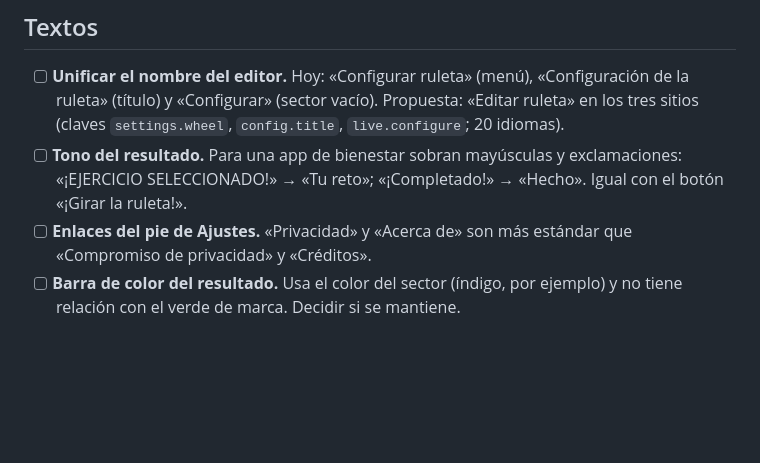
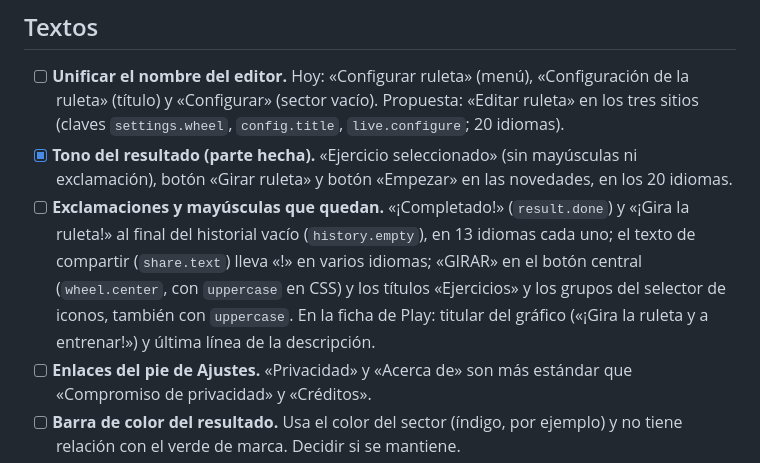
Before and after one commit to jabibi/gymroul, a Markdown page: PENDIENTE-DISENO.md, the part around the change. Drawn GitHub-style; blank space fills up the shorter version.

Commit message:
[IMP] Pendientes: lo que queda de exclamaciones y mayúsculas

```diff
--- a/PENDIENTE-DISENO.md
+++ b/PENDIENTE-DISENO.md
@@ -28,7 +28,8 @@ Leyenda: `[x]` hecho · `[ ]` pendiente de decidir o de hacer.
 ## Textos
 
 - [ ] **Unificar el nombre del editor.** Hoy: «Configurar ruleta» (menú), «Configuración de la ruleta» (título) y «Configurar» (sector vacío). Propuesta: «Editar ruleta» en los tres sitios (claves `settings.wheel`, `config.title`, `live.configure`; 20 idiomas).
-- [ ] **Tono del resultado.** Para una app de bienestar sobran mayúsculas y exclamaciones: «¡EJERCICIO SELECCIONADO!» → «Tu reto»; «¡Completado!» → «Hecho». Igual con el botón «¡Girar la ruleta!».
+- [x] **Tono del resultado (parte hecha).** «Ejercicio seleccionado» (sin mayúsculas ni exclamación), botón «Girar ruleta» y botón «Empezar» en las novedades, en los 20 idiomas.
+- [ ] **Exclamaciones y mayúsculas que quedan.** «¡Completado!» (`result.done`) y «¡Gira la ruleta!» al final del historial vacío (`history.empty`), en 13 idiomas cada uno; el texto de compartir (`share.text`) lleva «!» en varios idiomas; «GIRAR» en el botón central (`wheel.center`, con `uppercase` en CSS) y los títulos «Ejercicios» y los grupos del selector de iconos, también con `uppercase`. En la ficha de Play: titular del gráfico («¡Gira la ruleta y a entrenar!») y última línea de la descripción.
 - [ ] **Enlaces del pie de Ajustes.** «Privacidad» y «Acerca de» son más estándar que «Compromiso de privacidad» y «Créditos».
 - [ ] **Barra de color del resultado.** Usa el color del sector (índigo, por ejemplo) y no tiene relación con el verde de marca. Decidir si se mantiene.
 
```
